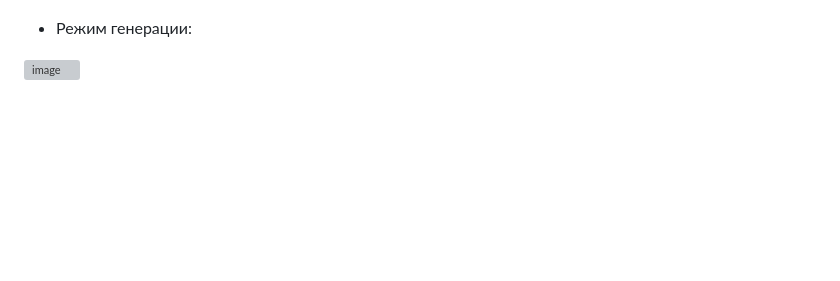
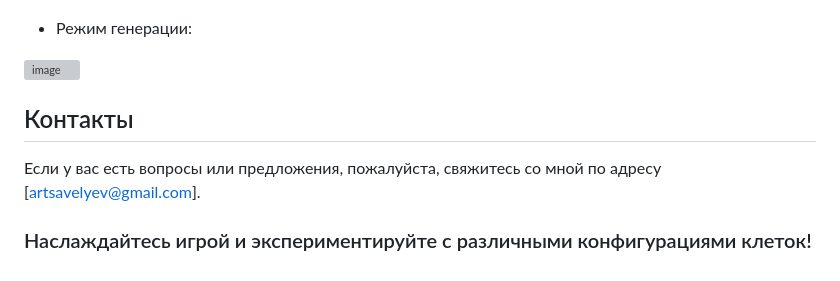
Before and after one commit to ArtySavCG/lifeGameJs, a Markdown page: README.md, the part around the change. GitHub-like rendering; blank space fills up the shorter version; grey boxes are pictures that could not be loaded.

```diff
--- a/README.md
+++ b/README.md
@@ -50,3 +50,9 @@ LifeGameJs предоставляет следующие функции:
 - Режим генерации:
 
 ![image](https://github.com/ArtySavCG/lifeGameJs/assets/170767129/0f3a89e0-1f96-4d21-a956-ce3377ada1ad)
+
+## Контакты
+
+Если у вас есть вопросы или предложения, пожалуйста, свяжитесь со мной по адресу [artsavelyev@gmail.com].
+
+### Наслаждайтесь игрой и экспериментируйте с различными конфигурациями клеток!
```
